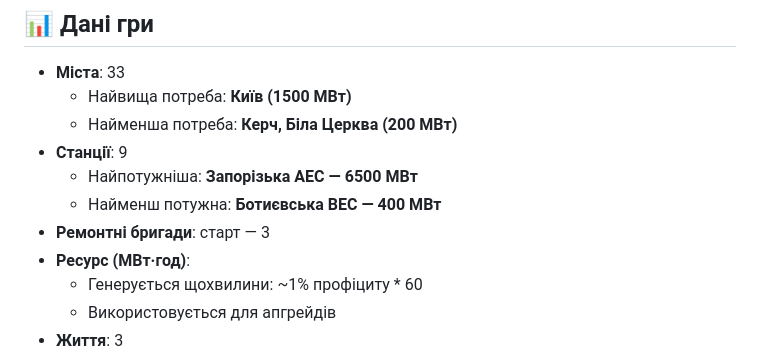
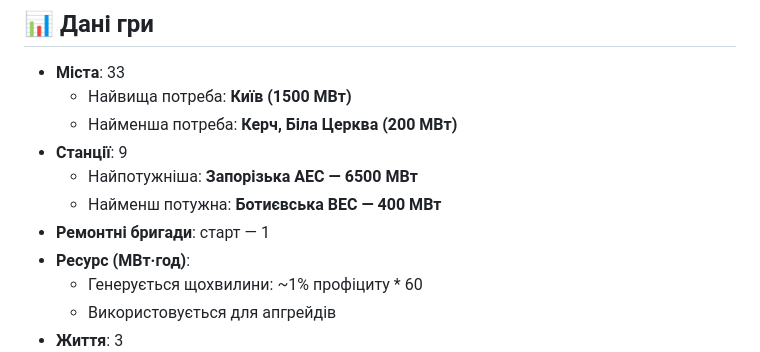
Before and after one commit to Alexey205/Lights-Over-Ukraine, a Markdown page: README.md, the part around the change. Rendered like a GitHub page.

```diff
--- a/README.md
+++ b/README.md
@@ -71,7 +71,7 @@
 - **Станції**: 9
   - Найпотужніша: **Запорізька АЕС — 6500 МВт**
   - Найменш потужна: **Ботиєвська ВЕС — 400 МВт**
-- **Ремонтні бригади**: старт — 3
+- **Ремонтні бригади**: старт — 1
 - **Ресурс (МВт·год)**:
   - Генерується щохвилини: ~1% профіциту * 60
   - Використовується для апгрейдів
```
